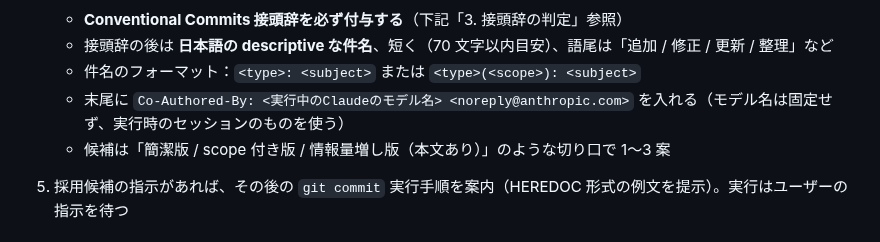
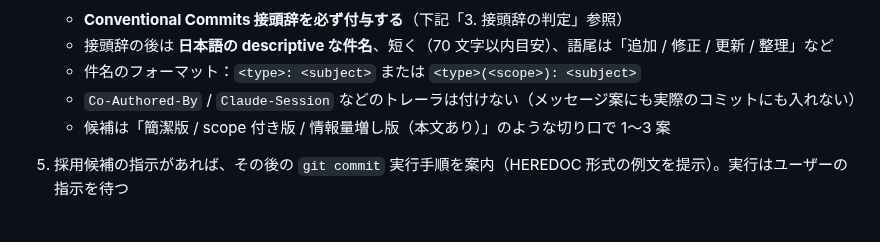
Before and after one commit to haino357/PublicKnowldgeNote, a Markdown page: .claude/commands/commitmsg.md, the part around the change. Drawn GitHub-style.

```diff
--- a/.claude/commands/commitmsg.md
+++ b/.claude/commands/commitmsg.md
@@ -37,7 +37,7 @@ WorkTaskBoard の `/commitmsg` を、PublicKnowldgeNote 向けに調整したも
    - **Conventional Commits 接頭辞を必ず付与する**（下記「3. 接頭辞の判定」参照）
    - 接頭辞の後は **日本語の descriptive な件名**、短く（70 文字以内目安）、語尾は「追加 / 修正 / 更新 / 整理」など
    - 件名のフォーマット：`<type>: <subject>` または `<type>(<scope>): <subject>`
-   - 末尾に `Co-Authored-By: <実行中のClaudeのモデル名> <noreply@anthropic.com>` を入れる（モデル名は固定せず、実行時のセッションのものを使う）
+   - `Co-Authored-By` / `Claude-Session` などのトレーラは付けない（メッセージ案にも実際のコミットにも入れない）
    - 候補は「簡潔版 / scope 付き版 / 情報量増し版（本文あり）」のような切り口で 1〜3 案
 
 5. 採用候補の指示があれば、その後の `git commit` 実行手順を案内（HEREDOC 形式の例文を提示）。実行はユーザーの指示を待つ
```
Also changed, not shown: .claude/commands/stage.md (+1 -1 lines), AGENTS.md (+1 -0 lines).
